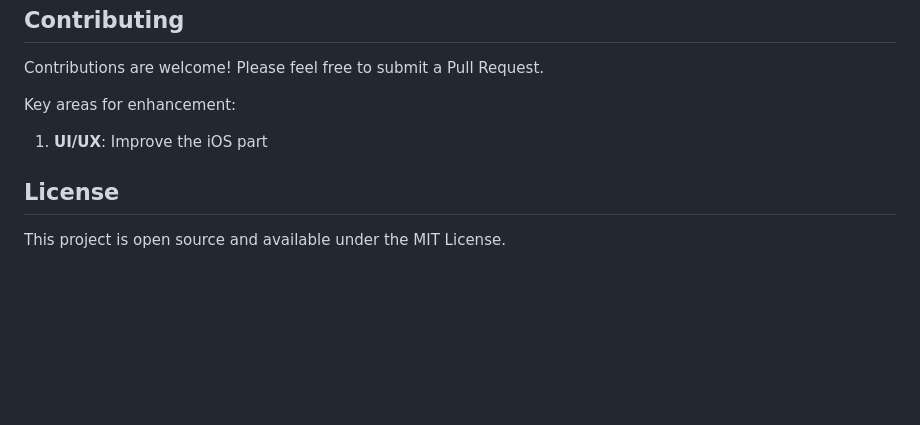
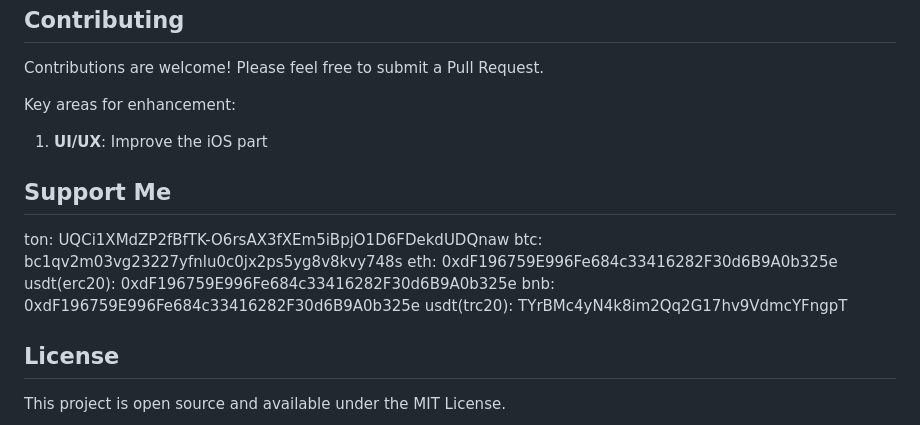
Before and after one commit to yet300/TetrisLite, a Markdown page: README.md, the part around the change. GitHub-like rendering; blank space fills up the shorter version.

Commit message:
Add support section with cryptocurrency donation info
Added support information with cryptocurrency addresses.

```diff
--- a/README.md
+++ b/README.md
@@ -129,6 +129,14 @@ Key areas for enhancement:
 
 1. **UI/UX**: Improve the iOS part
 
+## Support Me
+ton: UQCi1XMdZP2fBfTK-O6rsAX3fXEm5iBpjO1D6FDekdUDQnaw
+btc: bc1qv2m03vg23227yfnlu0c0jx2ps5yg8v8kvy748s
+eth: 0xdF196759E996Fe684c33416282F30d6B9A0b325e
+usdt(erc20): 0xdF196759E996Fe684c33416282F30d6B9A0b325e
+bnb: 0xdF196759E996Fe684c33416282F30d6B9A0b325e
+usdt(trc20): TYrBMc4yN4k8im2Qq2G17hv9VdmcYFngpT
+
 ## License
 
 This project is open source and available under the MIT License.
```
